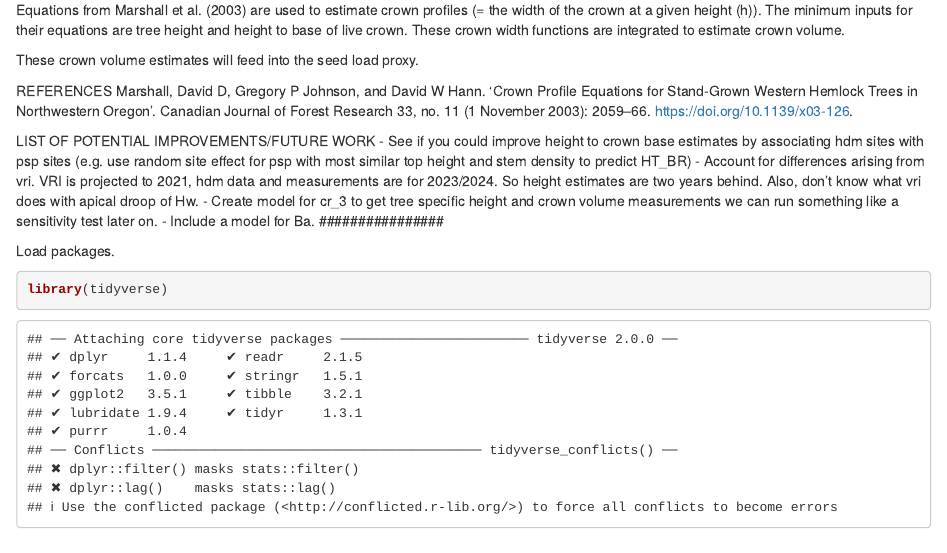
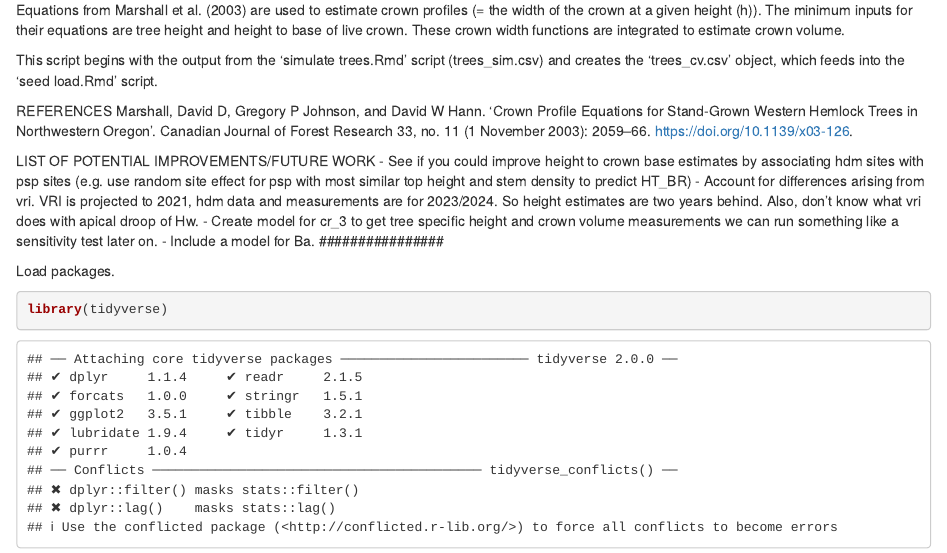
Before and after one commit to hsouth11/Mistletoe_Edges, an R Markdown document (scripts/crown volume.Rmd): the page in a window 1100 px wide, from 320 px down. Rendered offline with R 4.5, knitr and Pandoc, with nearby package versions; code that draws random numbers runs with fixed seeds of ours; some code elsewhere in the file could not run offline.

Commit message:
Updated READ ME statement to indicate where this script sits in the analysis workflow.

```diff
--- a/scripts/crown volume.Rmd
+++ b/scripts/crown volume.Rmd
@@ -29,7 +29,9 @@ Equations from Marshall et al. (2003) are used to estimate crown profiles
 equations are tree height and height to base of live crown. These crown width
 functions are integrated to estimate crown volume.
 
-These crown volume estimates will feed into the seed load proxy.
+This script begins with the output from the 'simulate trees.Rmd' script
+(trees_sim.csv) and creates the 'trees_cv.csv' object, which feeds into the
+'seed load.Rmd' script.
 
 REFERENCES
 Marshall, David D, Gregory P Johnson, and David W Hann. ‘Crown Profile Equations for Stand-Grown Western Hemlock Trees in Northwestern Oregon’. Canadian Journal of Forest Research 33, no. 11 (1 November 2003): 2059–66. https://doi.org/10.1139/x03-126.
--- a/scripts/seed load.Rmd
+++ b/scripts/seed load.Rmd
@@ -18,6 +18,10 @@ seed load.
 Right now, only live Hw are considered source and target trees. Future versions
 could find a way to consider dead trees and Amabalis fir, the other HDM host,
 which was only present in significant amounts at one site (ph_2).
+
+This script start with the output of the 'crown volume.Rmd' script
+(trees_cv.csv) and produces the 'trees_sl.csv' object, which feeds into the
+analysis scripts ('modelling.Rmd' and 'site level analysis.Rmd').
 
 LIST OF POTENTIAL IMPROVEMENTS/FUTURE WORK
 - Is multiplying DMR x crown volume the best approach? Look at how they combine
```
